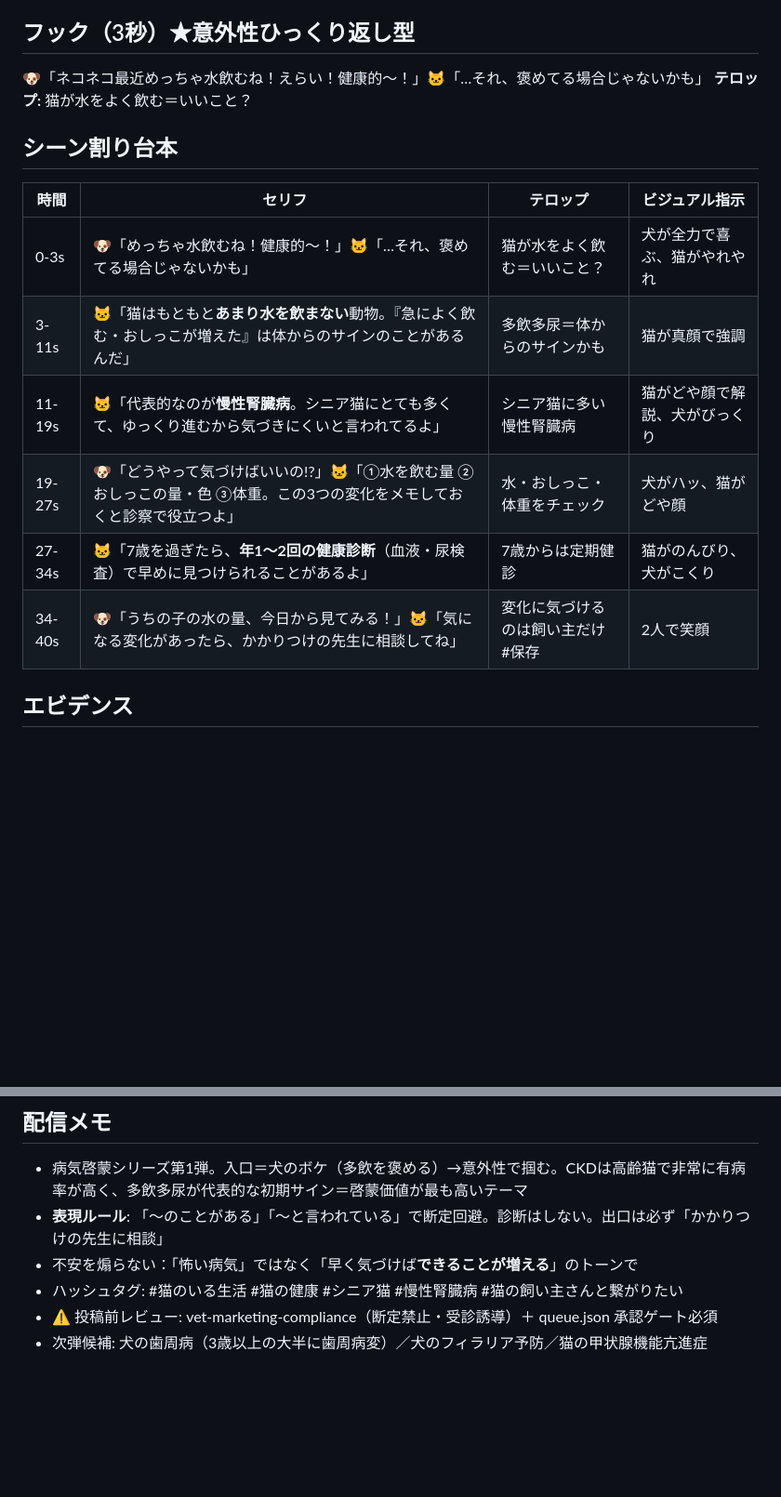
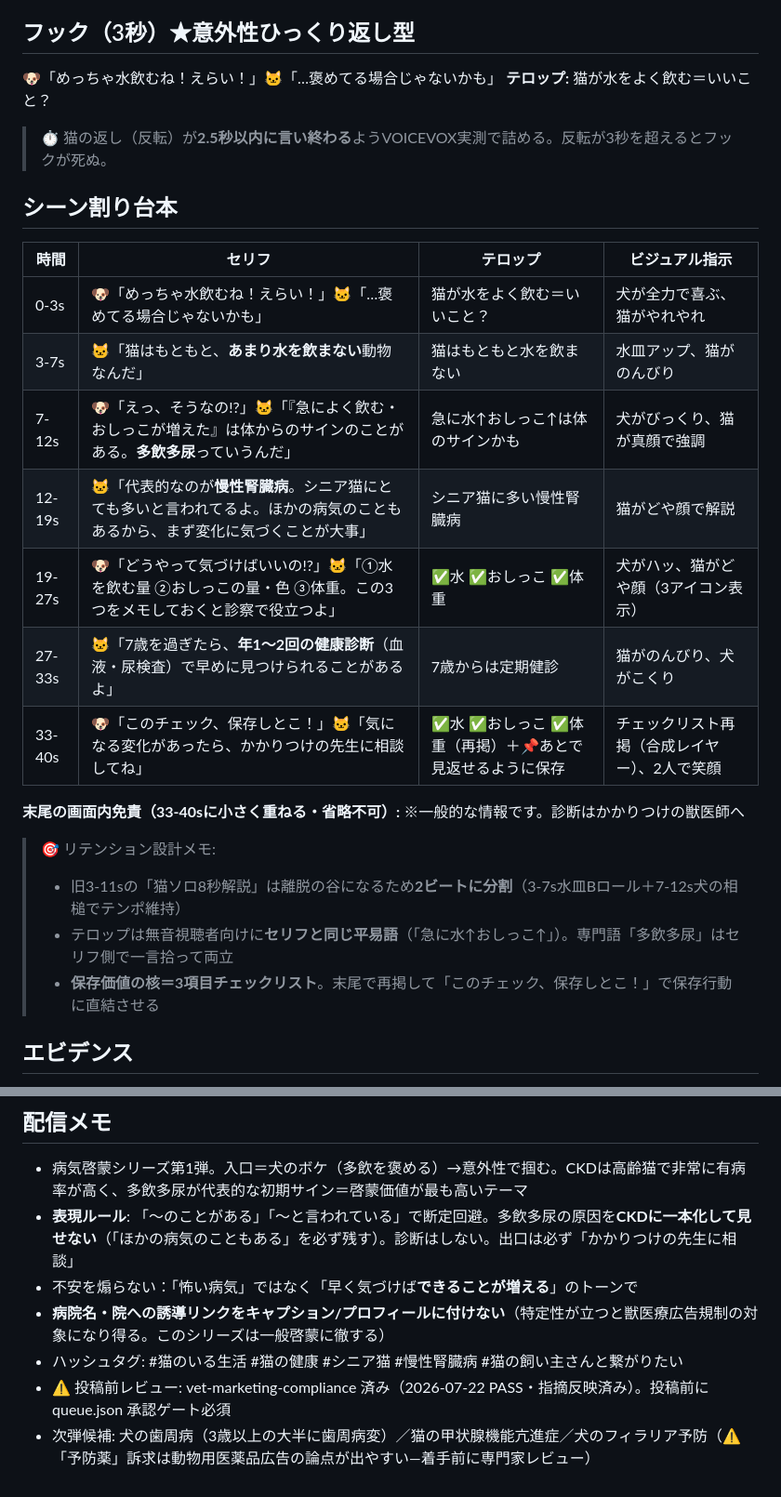
Before and after one commit to kishom/sns-content-engine, a Markdown page: content/2026-07-22_cat-ckd/02-script.md, 2 parts joined by grey strips. Shown at 93% size. GitHub-like rendering; blank space fills up the shorter version.

```diff
--- a/content/2026-07-22_cat-ckd/02-script.md
+++ b/content/2026-07-22_cat-ckd/02-script.md
@@ -3,19 +3,28 @@
 **日付:** 2026-07-22 / **尺:** 約40秒 / **形式:** ネコネコ＆イヌイヌ掛け合い / **レーン:** B（リール級I2V）
 
 ## フック（3秒）★意外性ひっくり返し型
-🐶「ネコネコ最近めっちゃ水飲むね！えらい！健康的〜！」🐱「…それ、褒めてる場合じゃないかも」
+🐶「めっちゃ水飲むね！えらい！」🐱「…褒めてる場合じゃないかも」
 **テロップ:** 猫が水をよく飲む＝いいこと？
+> ⏱️ 猫の返し（反転）が**2.5秒以内に言い終わる**ようVOICEVOX実測で詰める。反転が3秒を超えるとフックが死ぬ。
 
 ## シーン割り台本
 
 | 時間 | セリフ | テロップ | ビジュアル指示 |
 |------|--------|----------|----------------|
-| 0-3s | 🐶「めっちゃ水飲むね！健康的〜！」🐱「…それ、褒めてる場合じゃないかも」 | 猫が水をよく飲む＝いいこと？ | 犬が全力で喜ぶ、猫がやれやれ |
-| 3-11s | 🐱「猫はもともと**あまり水を飲まない**動物。『急によく飲む・おしっこが増えた』は体からのサインのことがあるんだ」 | 多飲多尿＝体からのサインかも | 猫が真顔で強調 |
-| 11-19s | 🐱「代表的なのが**慢性腎臓病**。シニア猫にとても多くて、ゆっくり進むから気づきにくいと言われてるよ」 | シニア猫に多い慢性腎臓病 | 猫がどや顔で解説、犬がびっくり |
-| 19-27s | 🐶「どうやって気づけばいいの!?」🐱「①水を飲む量 ②おしっこの量・色 ③体重。この3つの変化をメモしておくと診察で役立つよ」 | 水・おしっこ・体重をチェック | 犬がハッ、猫がどや顔 |
-| 27-34s | 🐱「7歳を過ぎたら、**年1〜2回の健康診断**（血液・尿検査）で早めに見つけられることがあるよ」 | 7歳からは定期健診 | 猫がのんびり、犬がこくり |
-| 34-40s | 🐶「うちの子の水の量、今日から見てみる！」🐱「気になる変化があったら、かかりつけの先生に相談してね」 | 変化に気づけるのは飼い主だけ #保存 | 2人で笑顔 |
+| 0-3s | 🐶「めっちゃ水飲むね！えらい！」🐱「…褒めてる場合じゃないかも」 | 猫が水をよく飲む＝いいこと？ | 犬が全力で喜ぶ、猫がやれやれ |
+| 3-7s | 🐱「猫はもともと、**あまり水を飲まない**動物なんだ」 | 猫はもともと水を飲まない | 水皿アップ、猫がのんびり |
+| 7-12s | 🐶「えっ、そうなの!?」🐱「『急によく飲む・おしっこが増えた』は体からのサインのことがある。**多飲多尿**っていうんだ」 | 急に水↑おしっこ↑は体のサインかも | 犬がびっくり、猫が真顔で強調 |
+| 12-19s | 🐱「代表的なのが**慢性腎臓病**。シニア猫にとても多いと言われてるよ。ほかの病気のこともあるから、まず変化に気づくことが大事」 | シニア猫に多い慢性腎臓病 | 猫がどや顔で解説 |
+| 19-27s | 🐶「どうやって気づけばいいの!?」🐱「①水を飲む量 ②おしっこの量・色 ③体重。この3つをメモしておくと診察で役立つよ」 | ✅水 ✅おしっこ ✅体重 | 犬がハッ、猫がどや顔（3アイコン表示） |
+| 27-33s | 🐱「7歳を過ぎたら、**年1〜2回の健康診断**（血液・尿検査）で早めに見つけられることがあるよ」 | 7歳からは定期健診 | 猫がのんびり、犬がこくり |
+| 33-40s | 🐶「このチェック、保存しとこ！」🐱「気になる変化があったら、かかりつけの先生に相談してね」 | ✅水 ✅おしっこ ✅体重（再掲）＋📌あとで見返せるように保存 | チェックリスト再掲（合成レイヤー）、2人で笑顔 |
+
+**末尾の画面内免責（33-40sに小さく重ねる・省略不可）:** ※一般的な情報です。診断はかかりつけの獣医師へ
+
+> 🎯 リテンション設計メモ:
+> - 旧3-11sの「猫ソロ8秒解説」は離脱の谷になるため**2ビートに分割**（3-7s水皿Bロール＋7-12s犬の相槌でテンポ維持）
+> - テロップは無音視聴者向けに**セリフと同じ平易語**（「急に水↑おしっこ↑」）。専門語「多飲多尿」はセリフ側で一言拾って両立
+> - **保存価値の核＝3項目チェックリスト**。末尾で再掲して「このチェック、保存しとこ！」で保存行動に直結させる
 
 ## エビデンス
 - ISFM Consensus Guidelines on the Diagnosis and Management of Feline Chronic Kidney Disease (J Feline Med Surg 2016): https://journals.sagepub.com/doi/10.1177/1098612X16631234
@@ -26,8 +35,9 @@
 
 ## 配信メモ
 - 病気啓蒙シリーズ第1弾。入口＝犬のボケ（多飲を褒める）→意外性で掴む。CKDは高齢猫で非常に有病率が高く、多飲多尿が代表的な初期サイン＝啓蒙価値が最も高いテーマ
-- **表現ルール**: 「〜のことがある」「〜と言われている」で断定回避。診断はしない。出口は必ず「かかりつけの先生に相談」
+- **表現ルール**: 「〜のことがある」「〜と言われている」で断定回避。多飲多尿の原因を**CKDに一本化して見せない**（「ほかの病気のこともある」を必ず残す）。診断はしない。出口は必ず「かかりつけの先生に相談」
 - 不安を煽らない：「怖い病気」ではなく「早く気づけば**できることが増える**」のトーンで
+- **病院名・院への誘導リンクをキャプション/プロフィールに付けない**（特定性が立つと獣医療広告規制の対象になり得る。このシリーズは一般啓蒙に徹する）
 - ハッシュタグ: #猫のいる生活 #猫の健康 #シニア猫 #慢性腎臓病 #猫の飼い主さんと繋がりたい
-- ⚠️ 投稿前レビュー: vet-marketing-compliance（断定禁止・受診誘導）＋ queue.json 承認ゲート必須
-- 次弾候補: 犬の歯周病（3歳以上の大半に歯周病変）／犬のフィラリア予防／猫の甲状腺機能亢進症
+- ⚠️ 投稿前レビュー: vet-marketing-compliance 済み（2026-07-22 PASS・指摘反映済み）。投稿前に queue.json 承認ゲート必須
+- 次弾候補: 犬の歯周病（3歳以上の大半に歯周病変）／猫の甲状腺機能亢進症／犬のフィラリア予防（⚠️「予防薬」訴求は動物用医薬品広告の論点が出やすい—着手前に専門家レビュー）
```
Also changed, not shown: content/2026-07-22_cat-ckd/05-animate.md (+21 -16 lines), prompts/06-animate.md (+7 -3 lines).
